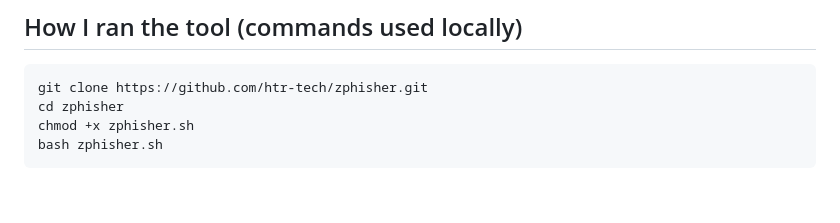
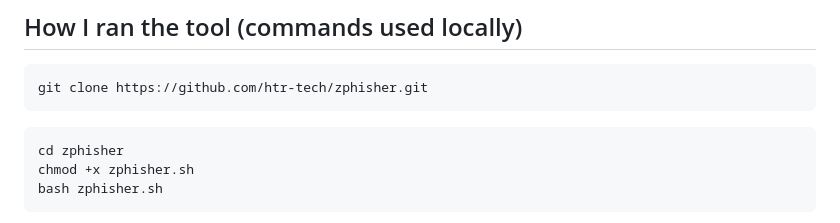
Before and after one commit to ChethanaUG/Cantilever, a Markdown page: phishing-simulation/README.md, the part around the change. Rendered like a GitHub page; blank space fills up the shorter version.

````diff
--- a/phishing-simulation/README.md
+++ b/phishing-simulation/README.md
@@ -28,6 +28,8 @@ Local test URL used: `http://127.0.0.1:8080` (loopback/localhost — not accessi
 ## How I ran the tool (commands used locally)
 ```bash
 git clone https://github.com/htr-tech/zphisher.git
+```
+```bash
 cd zphisher
 chmod +x zphisher.sh
 bash zphisher.sh
````
